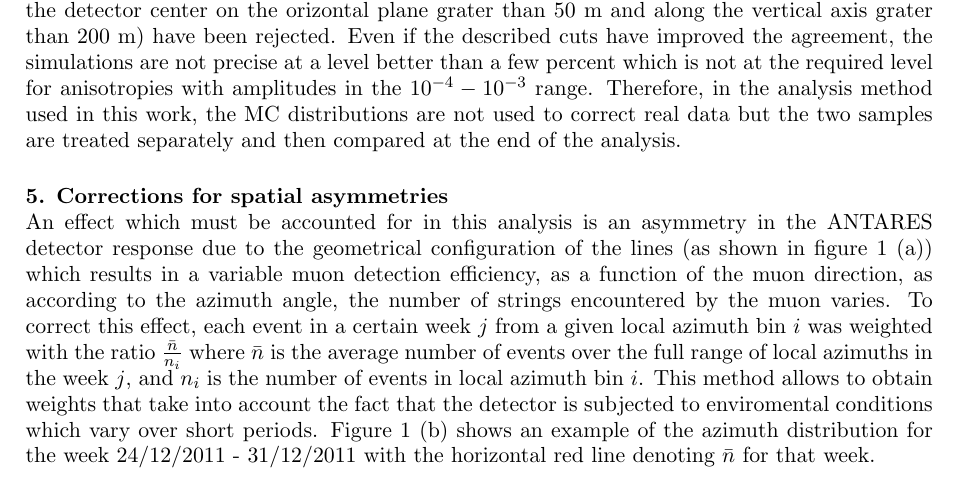
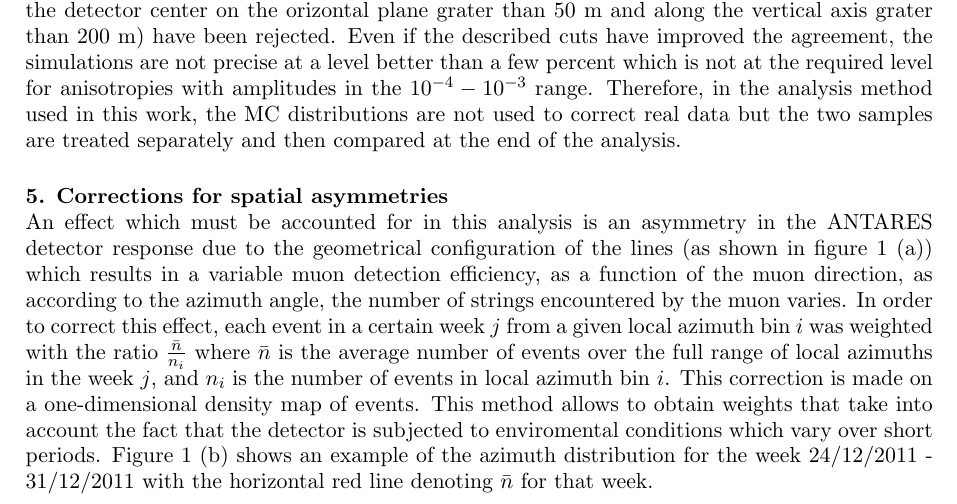
Before and after one commit to illuming/proceeding, a LaTeX document (illuminati.tex): part of page 2 of 6, cut so that both start at the same text. Compiled offline with pdfLaTeX.

Commit message:
correction paragraph 5

```diff
--- a/illuminati.tex
+++ b/illuminati.tex
@@ -34,7 +34,7 @@ events are kept. Only events reconstructed with more than one line have been use
 The Montecarlo (MC) sample of events used in this analysis is performed with the MUPAGE \cite{mupage} package which simulates the propagation of the muons produced after the interaction of cosmic rays in the atmosphere. It is a run-by-run simulation: using the measured optical background rates, optical modules conditions and run duration, a realistic simulation of the physics and data taking process for each run is obtained. The comparison between data and simulations is an important step for this analysis: a good agreement between data and MC constitutes a necessary condition to investigate the presence of a possible anisotropy in the arrival distribution of data events compared to those isotropically simulated. Therefore, the first aim of the analysis is to identify the necessary cuts which provide a good agreement between data and MC distributions. The following cuts on the recononstruction quality parameter, $\Lambda$, and on the estimated angular error, $\beta$, have been applied: $\Lambda > -6.2$ and $\beta < 1^{\circ}$. Morever, those events whose track, at the moment of minimum approach to the axis of the detector, is still too far (distance from the detector center on the orizontal plane grater than 50 m and along the vertical axis grater than 200 m) have been rejected. Even if the described cuts have improved the agreement, the simulations are not precise at a level better than a few percent which is not at the required level  for anisotropies with amplitudes in the $10^{-4} - 10^{-3}$ range. Therefore,  in the analysis method used in this work, the MC distributions are not used to correct real data but the two samples are treated separately and then compared at the end of the analysis.
 
 \section{Corrections for spatial asymmetries}
-An effect which must be accounted for in this analysis is an asymmetry in the ANTARES detector response due to the geometrical configuration of the lines (as shown in figure \ref {fig:azi} (a)) which results in a variable muon detection efficiency, as a function of the muon direction, as according to the azimuth angle, the number of strings encountered by the muon varies. To correct this effect, each event in a certain week $j$ from a given local azimuth bin $i$ was weighted with the ratio $\frac{\bar{n}}{n_i}$ where $\bar{n}$ is the average number of events over the full range of local azimuths in the week $j$, and $n_i$ is the number of events in local azimuth bin $i$.
+An effect which must be accounted for in this analysis is an asymmetry in the ANTARES detector response due to the geometrical configuration of the lines (as shown in figure \ref {fig:azi} (a)) which results in a variable muon detection efficiency, as a function of the muon direction, as according to the azimuth angle, the number of strings encountered by the muon varies. In order to correct this effect, each event in a certain week $j$ from a given local azimuth bin $i$ was weighted with the ratio $\frac{\bar{n}}{n_i}$ where $\bar{n}$ is the average number of events over the full range of local azimuths in the week $j$, and $n_i$ is the number of events in local azimuth bin $i$. This correction is made on a one-dimensional density map of events.
 This method allows to obtain weights that take into account the fact that the detector is subjected to enviromental conditions which vary over short periods.
 Figure \ref {fig:azi} (b) shows an example of the azimuth distribution for the week 24/12/2011 - 31/12/2011 with the horizontal red line denoting $\bar{n}$ for that week.
 
```
Also changed, not shown: illuminati.pdf, 2 other files.
